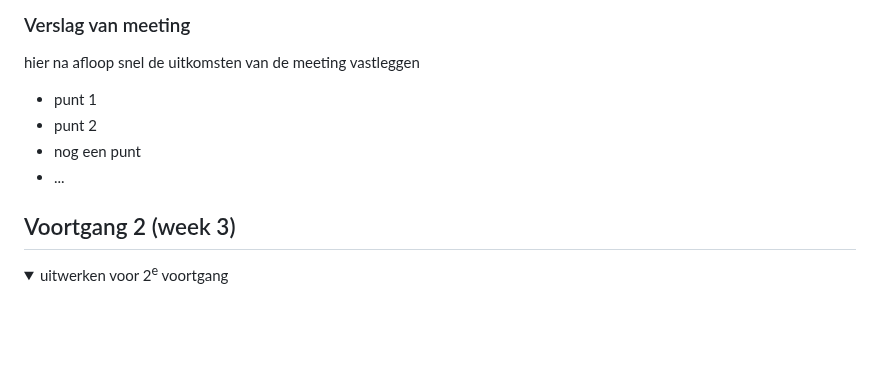
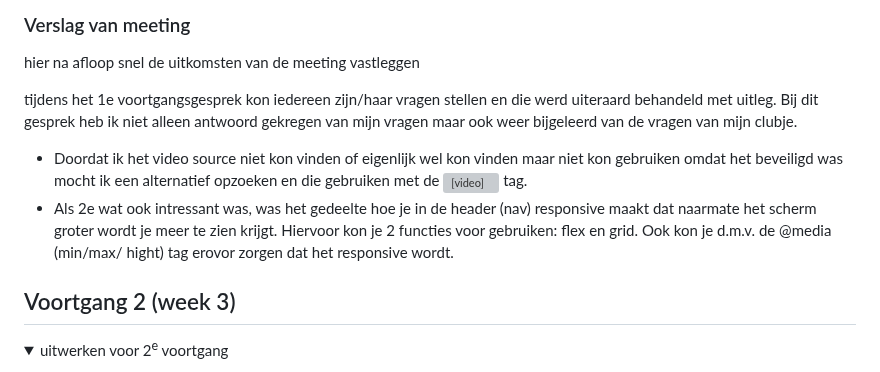
Before and after one commit to AhmadrizaCMD/Blokweb, a Markdown page: README.md, the part around the change. Drawn GitHub-style; folded sections open; blank space fills up the shorter version; grey boxes are pictures that could not be loaded.

```diff
--- a/README.md
+++ b/README.md
@@ -119,10 +119,12 @@ Responsive
   ### Verslag van meeting
   hier na afloop snel de uitkomsten van de meeting vastleggen
 
-  - punt 1
-  - punt 2
-  - nog een punt
-  - ...
+tijdens het 1e voortgangsgesprek kon  iedereen zijn/haar vragen stellen en die werd uiteraard behandeld met uitleg. Bij dit gesprek heb ik niet alleen antwoord gekregen van mijn vragen maar ook weer bijgeleerd van de vragen van mijn clubje.
+
+- Doordat ik het video source niet kon vinden of eigenlijk wel kon vinden maar niet kon gebruiken omdat het beveiligd was mocht ik een alternatief opzoeken en die gebruiken met de <video> tag.
+- Als 2e wat ook intressant was, was het gedeelte hoe je in de header (nav) responsive maakt dat naarmate het scherm groter wordt je meer te zien krijgt. Hiervoor kon je 2 functies voor gebruiken: flex en grid. Ook kon je d.m.v. de @media (min/max/ hight) tag erovor zorgen dat het responsive wordt.
+
+
 
 </details>
 
```
